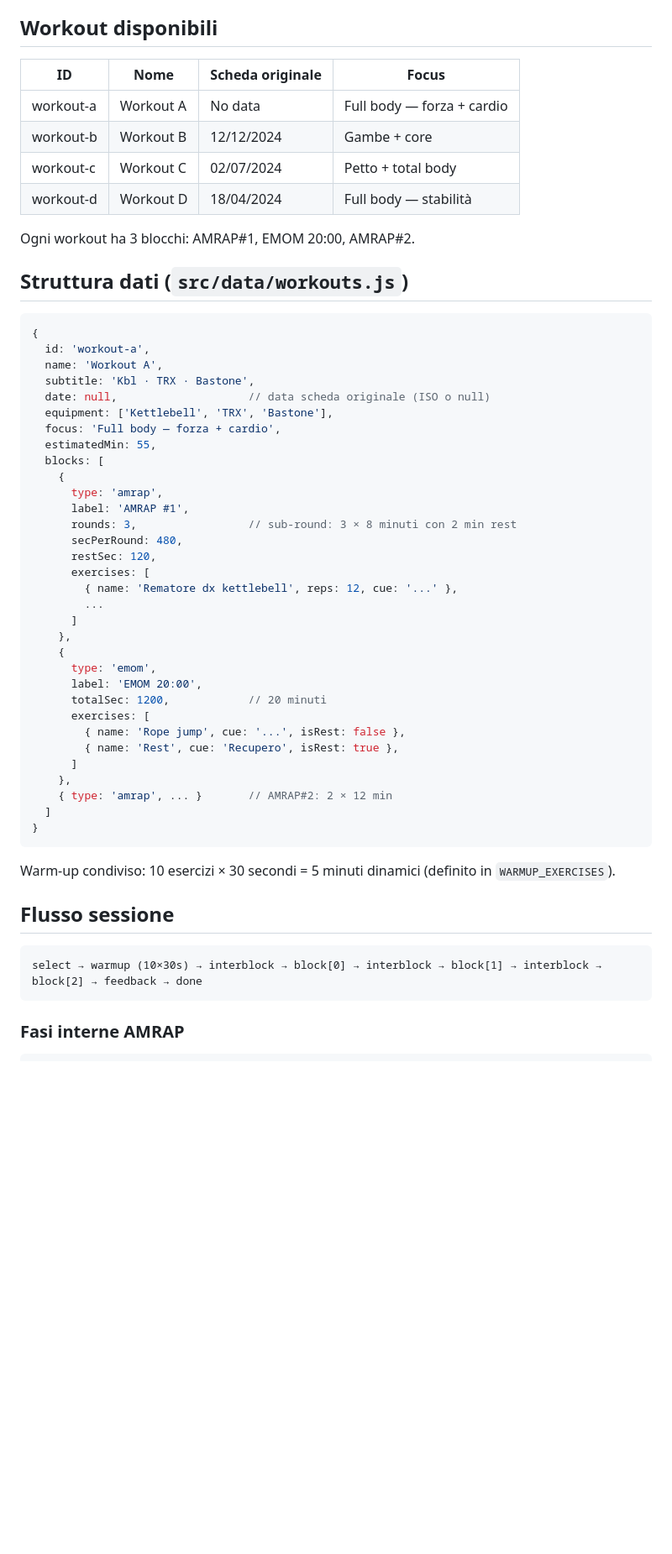
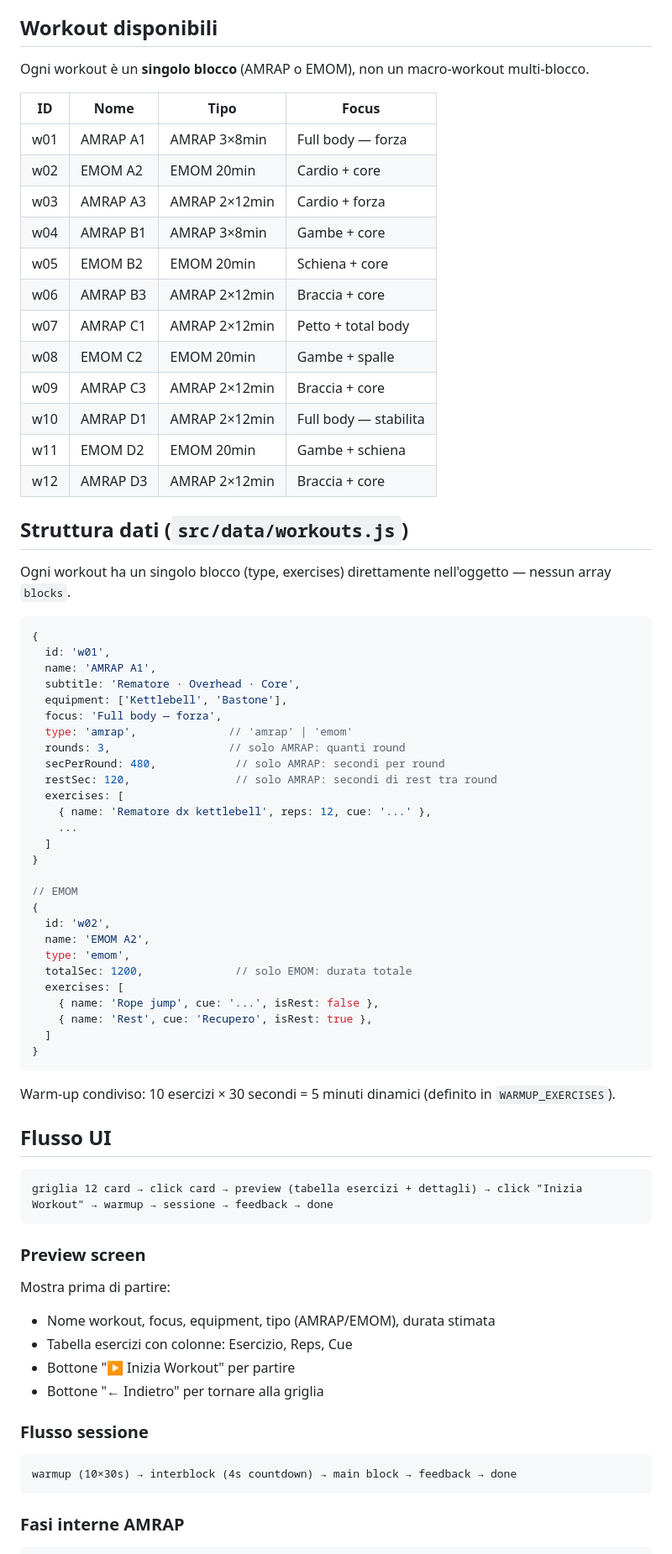
Before and after one commit to valerionarcisi/valerio-blog, a Markdown page: docs/workout-spec.md, the part around one of its changes. Shown at 84% size. Drawn GitHub-style; blank space fills up the shorter version.

Commit message:
docs: update workout spec for 12 individual workouts + preview screen
Co-Authored-By: Claude Opus 4.6 <noreply@anthropic.com>

````diff
--- a/docs/workout-spec.md
+++ b/docs/workout-spec.md
@@ -6,58 +6,77 @@ Pagina admin `/admin/workout` che funge da **personal trainer digitale** per gli
 
 ## Workout disponibili
 
-| ID | Nome | Scheda originale | Focus |
+Ogni workout è un **singolo blocco** (AMRAP o EMOM), non un macro-workout multi-blocco.
+
+| ID | Nome | Tipo | Focus |
 |---|---|---|---|
-| workout-a | Workout A | No data | Full body — forza + cardio |
-| workout-b | Workout B | 12/12/2024 | Gambe + core |
-| workout-c | Workout C | 02/07/2024 | Petto + total body |
-| workout-d | Workout D | 18/04/2024 | Full body — stabilità |
-
-Ogni workout ha 3 blocchi: AMRAP#1, EMOM 20:00, AMRAP#2.
+| w01 | AMRAP A1 | AMRAP 3×8min | Full body — forza |
+| w02 | EMOM A2 | EMOM 20min | Cardio + core |
+| w03 | AMRAP A3 | AMRAP 2×12min | Cardio + forza |
+| w04 | AMRAP B1 | AMRAP 3×8min | Gambe + core |
+| w05 | EMOM B2 | EMOM 20min | Schiena + core |
+| w06 | AMRAP B3 | AMRAP 2×12min | Braccia + core |
+| w07 | AMRAP C1 | AMRAP 2×12min | Petto + total body |
+| w08 | EMOM C2 | EMOM 20min | Gambe + spalle |
+| w09 | AMRAP C3 | AMRAP 2×12min | Braccia + core |
+| w10 | AMRAP D1 | AMRAP 2×12min | Full body — stabilita |
+| w11 | EMOM D2 | EMOM 20min | Gambe + schiena |
+| w12 | AMRAP D3 | AMRAP 2×12min | Braccia + core |
 
 ## Struttura dati (`src/data/workouts.js`)
 
+Ogni workout ha un singolo blocco (type, exercises) direttamente nell'oggetto — nessun array `blocks`.
+
 ```javascript
 {
-  id: 'workout-a',
-  name: 'Workout A',
-  subtitle: 'Kbl · TRX · Bastone',
-  date: null,                    // data scheda originale (ISO o null)
-  equipment: ['Kettlebell', 'TRX', 'Bastone'],
-  focus: 'Full body — forza + cardio',
-  estimatedMin: 55,
-  blocks: [
-    {
-      type: 'amrap',
-      label: 'AMRAP #1',
-      rounds: 3,                 // sub-round: 3 × 8 minuti con 2 min rest
-      secPerRound: 480,
-      restSec: 120,
-      exercises: [
-        { name: 'Rematore dx kettlebell', reps: 12, cue: '...' },
-        ...
-      ]
-    },
-    {
-      type: 'emom',
-      label: 'EMOM 20:00',
-      totalSec: 1200,            // 20 minuti
-      exercises: [
-        { name: 'Rope jump', cue: '...', isRest: false },
-        { name: 'Rest', cue: 'Recupero', isRest: true },
-      ]
-    },
-    { type: 'amrap', ... }       // AMRAP#2: 2 × 12 min
+  id: 'w01',
+  name: 'AMRAP A1',
+  subtitle: 'Rematore · Overhead · Core',
+  equipment: ['Kettlebell', 'Bastone'],
+  focus: 'Full body — forza',
+  type: 'amrap',              // 'amrap' | 'emom'
+  rounds: 3,                  // solo AMRAP: quanti round
+  secPerRound: 480,            // solo AMRAP: secondi per round
+  restSec: 120,                // solo AMRAP: secondi di rest tra round
+  exercises: [
+    { name: 'Rematore dx kettlebell', reps: 12, cue: '...' },
+    ...
+  ]
+}
+
+// EMOM
+{
+  id: 'w02',
+  name: 'EMOM A2',
+  type: 'emom',
+  totalSec: 1200,              // solo EMOM: durata totale
+  exercises: [
+    { name: 'Rope jump', cue: '...', isRest: false },
+    { name: 'Rest', cue: 'Recupero', isRest: true },
   ]
 }
 ```
 
 Warm-up condiviso: 10 esercizi × 30 secondi = 5 minuti dinamici (definito in `WARMUP_EXERCISES`).
 
-## Flusso sessione
+## Flusso UI
 
 ```
-select → warmup (10×30s) → interblock → block[0] → interblock → block[1] → interblock → block[2] → feedback → done
+griglia 12 card → click card → preview (tabella esercizi + dettagli) → click "Inizia Workout" → warmup → sessione → feedback → done
+```
+
+### Preview screen
+
+Mostra prima di partire:
+- Nome workout, focus, equipment, tipo (AMRAP/EMOM), durata stimata
+- Tabella esercizi con colonne: Esercizio, Reps, Cue
+- Bottone "▶ Inizia Workout" per partire
+- Bottone "← Indietro" per tornare alla griglia
+
+### Flusso sessione
+
+```
+warmup (10×30s) → interblock (4s countdown) → main block → feedback → done
 ```
 
 ### Fasi interne AMRAP
````
Also changed, not shown: other parts of docs/workout-spec.md (+17 -17 lines).
